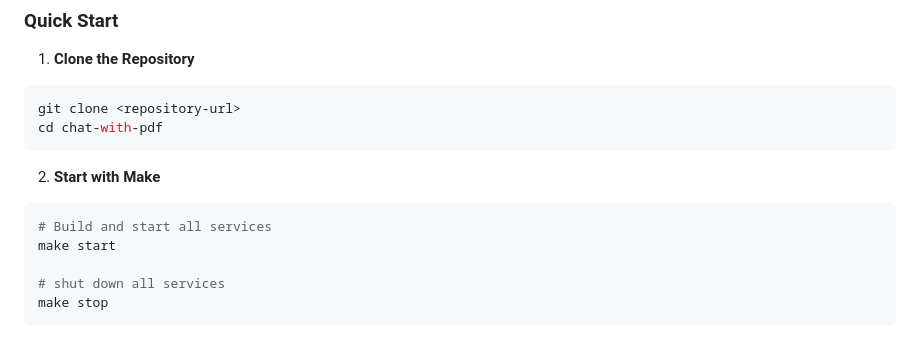
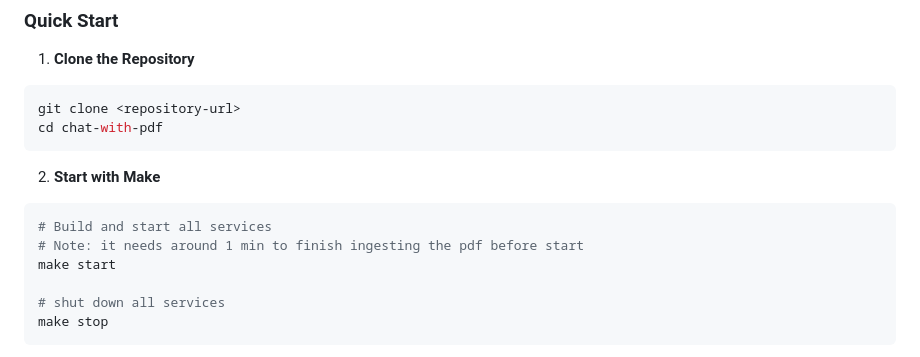
Before and after one commit to j611062000/rag, a Markdown page: README.md, the part around the change. Drawn GitHub-style.

````diff
--- a/README.md
+++ b/README.md
@@ -110,6 +110,7 @@ cd chat-with-pdf
 2. **Start with Make**
 ```bash
 # Build and start all services
+# Note: it needs around 1 min to finish ingesting the pdf before start
 make start
 
 # shut down all services
````
